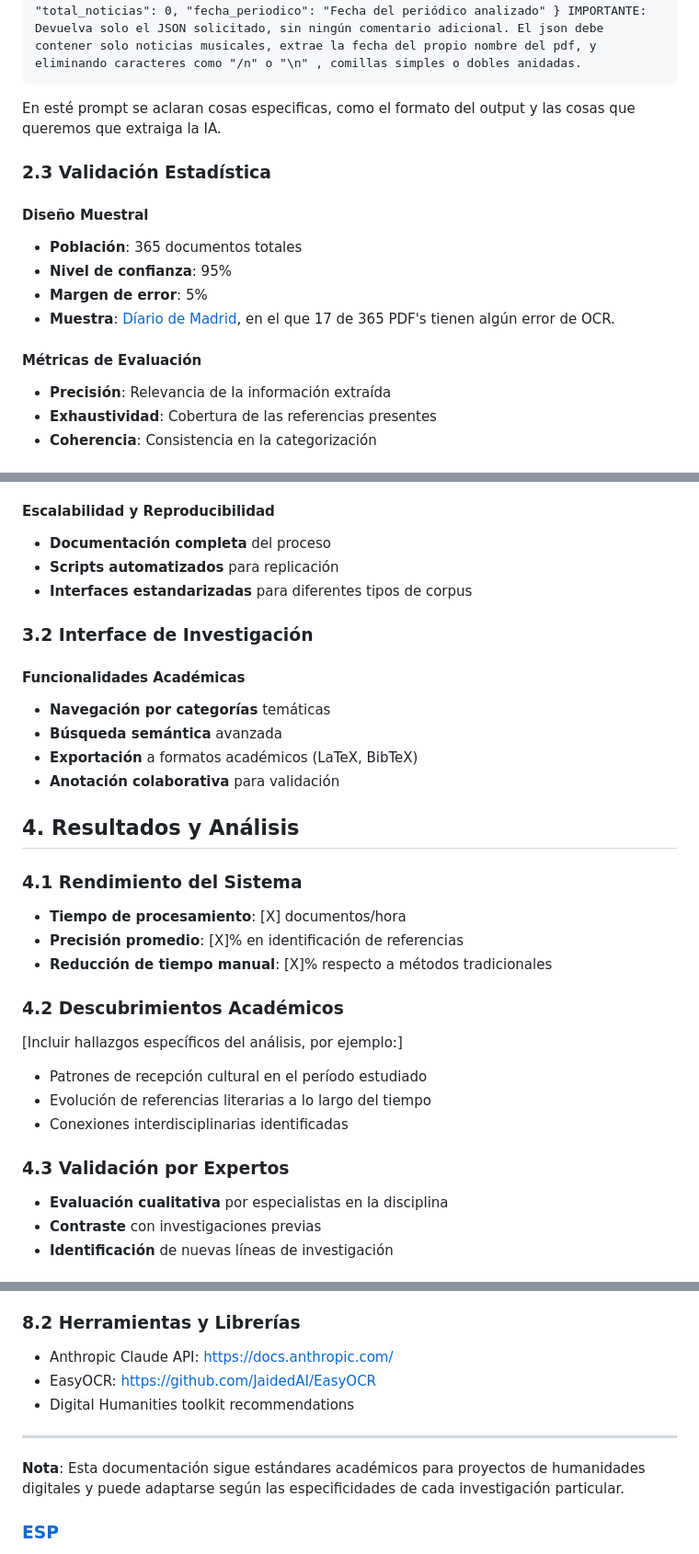
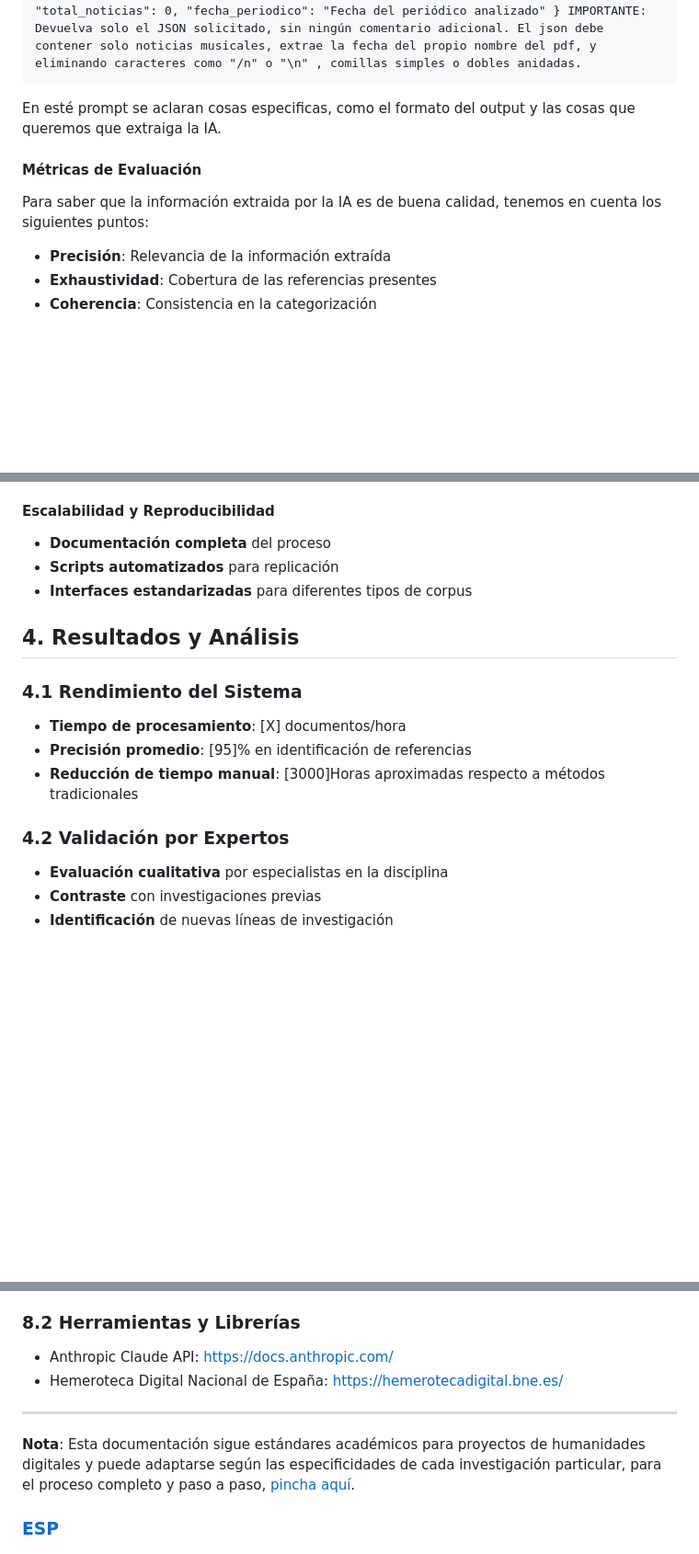
Before and after one commit to Xicobot/AI-Historical-Document-Analysis, a Markdown page: README.md, 3 parts joined by grey strips. Shown: that part at 92% size. Rendered like a GitHub page; blank space fills up the shorter version.

```diff
--- a/README.md
+++ b/README.md
@@ -77,15 +77,8 @@ Eres un asistente especializado en análisis documental. Tu tarea es analizar el
 
 En esté prompt se aclaran cosas especificas, como el formato del output y las cosas que queremos que extraiga la IA.
 
-### 2.3 Validación Estadística
-
-#### Diseño Muestral
-- **Población**: 365 documentos totales
-- **Nivel de confianza**: 95%
-- **Margen de error**: 5%
-- **Muestra**: [Díario de Madrid](xicobot.github.io), en el que 17 de 365 PDF's tienen algún error de OCR.
-
 #### Métricas de Evaluación
+Para saber que la información extraida por la IA es de buena calidad, tenemos en cuenta los siguientes puntos:
 - **Precisión**: Relevancia de la información extraída
 - **Exhaustividad**: Cobertura de las referencias presentes
 - **Coherencia**: Consistencia en la categorización
@@ -111,28 +104,14 @@ Estrategias implementadas:
 - **Scripts automatizados** para replicación
 - **Interfaces estandarizadas** para diferentes tipos de corpus
 
-### 3.2 Interface de Investigación
-
-#### Funcionalidades Académicas
-- **Navegación por categorías** temáticas
-- **Búsqueda semántica** avanzada
-- **Exportación** a formatos académicos (LaTeX, BibTeX)
-- **Anotación colaborativa** para validación
-
 ## 4. Resultados y Análisis
 
 ### 4.1 Rendimiento del Sistema
 - **Tiempo de procesamiento**: [X] documentos/hora
-- **Precisión promedio**: [X]% en identificación de referencias
-- **Reducción de tiempo manual**: [X]% respecto a métodos tradicionales
+- **Precisión promedio**: [95]% en identificación de referencias
+- **Reducción de tiempo manual**: [3000]Horas aproximadas respecto a métodos tradicionales
 
-### 4.2 Descubrimientos Académicos
-[Incluir hallazgos específicos del análisis, por ejemplo:]
-- Patrones de recepción cultural en el período estudiado
-- Evolución de referencias literarias a lo largo del tiempo
-- Conexiones interdisciplinarias identificadas
-
-### 4.3 Validación por Expertos
+### 4.2 Validación por Expertos
 - **Evaluación cualitativa** por especialistas en la disciplina
 - **Contraste** con investigaciones previas
 - **Identificación** de nuevas líneas de investigación
@@ -189,12 +178,11 @@ La combinación de rigor académico tradicional con innovación tecnológica abr
 
 ### 8.2 Herramientas y Librerías
 - Anthropic Claude API: https://docs.anthropic.com/
-- EasyOCR: https://github.com/JaidedAI/EasyOCR
-- Digital Humanities toolkit recommendations
+- Hemeroteca Digital Nacional de España: https://hemerotecadigital.bne.es/
 
 ---
 
-**Nota**: Esta documentación sigue estándares académicos para proyectos de humanidades digitales y puede adaptarse según las especificidades de cada investigación particular.
+**Nota**: Esta documentación sigue estándares académicos para proyectos de humanidades digitales y puede adaptarse según las especificidades de cada investigación particular, para el proceso completo y paso a paso, [pincha aquí](/docs/documetacionproceso.md).
 
 ### [ESP](README.md)
 Esto es un repositorio dedicado al procesamiento de PDF's a traves de inteligencia artificial para humanidades digitales, en esté documento se puede encontrar todo el proceso realizado por mi parte, este proyecto se ha realizado con el proposito de documentar y proporcionar una serie de procedimientos con tal de cumplir esa tarea, aparte de que es un proyecto de la FCT24-25.
```
Also changed, not shown: other parts of README.md (+10 -0 lines).
